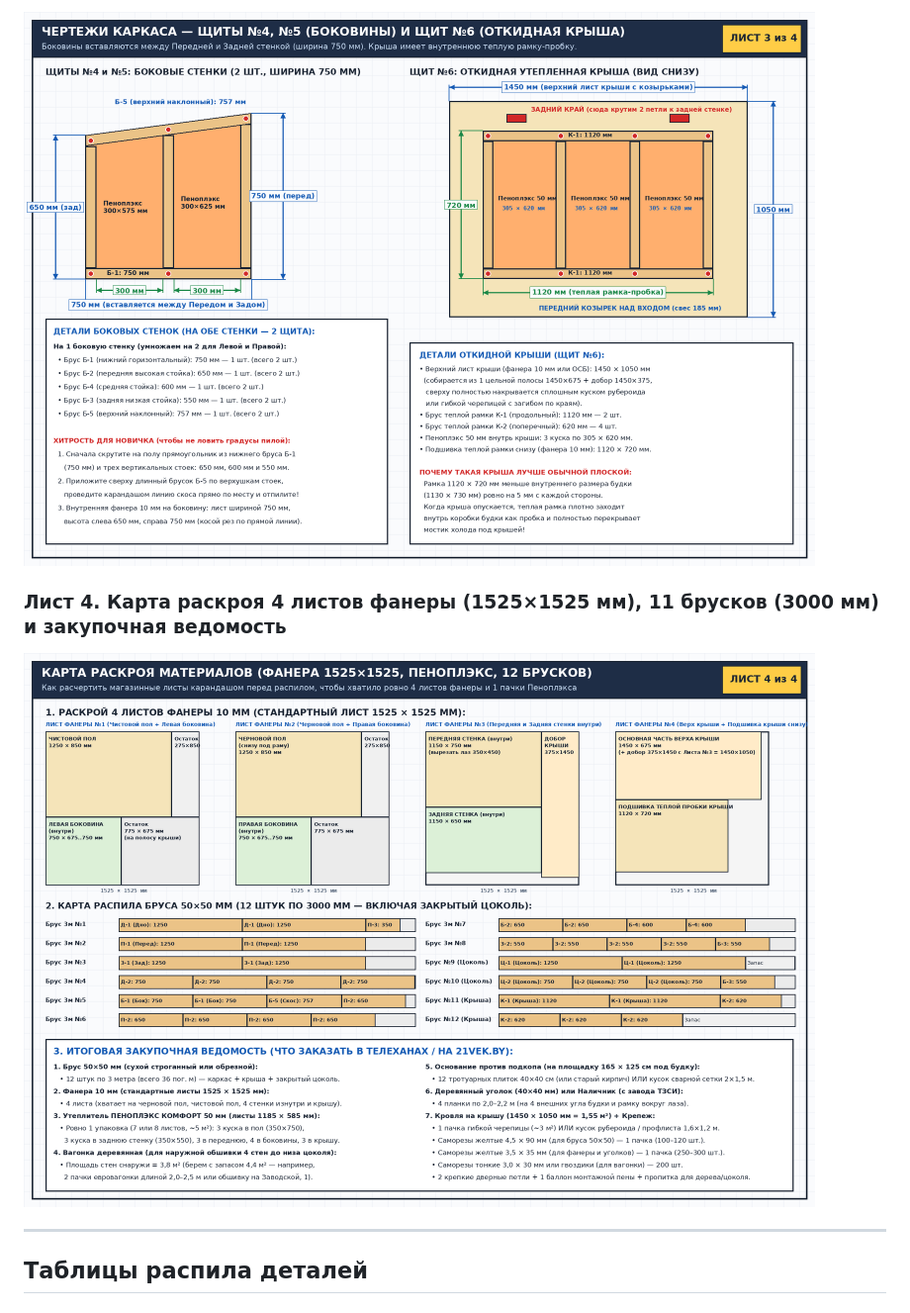
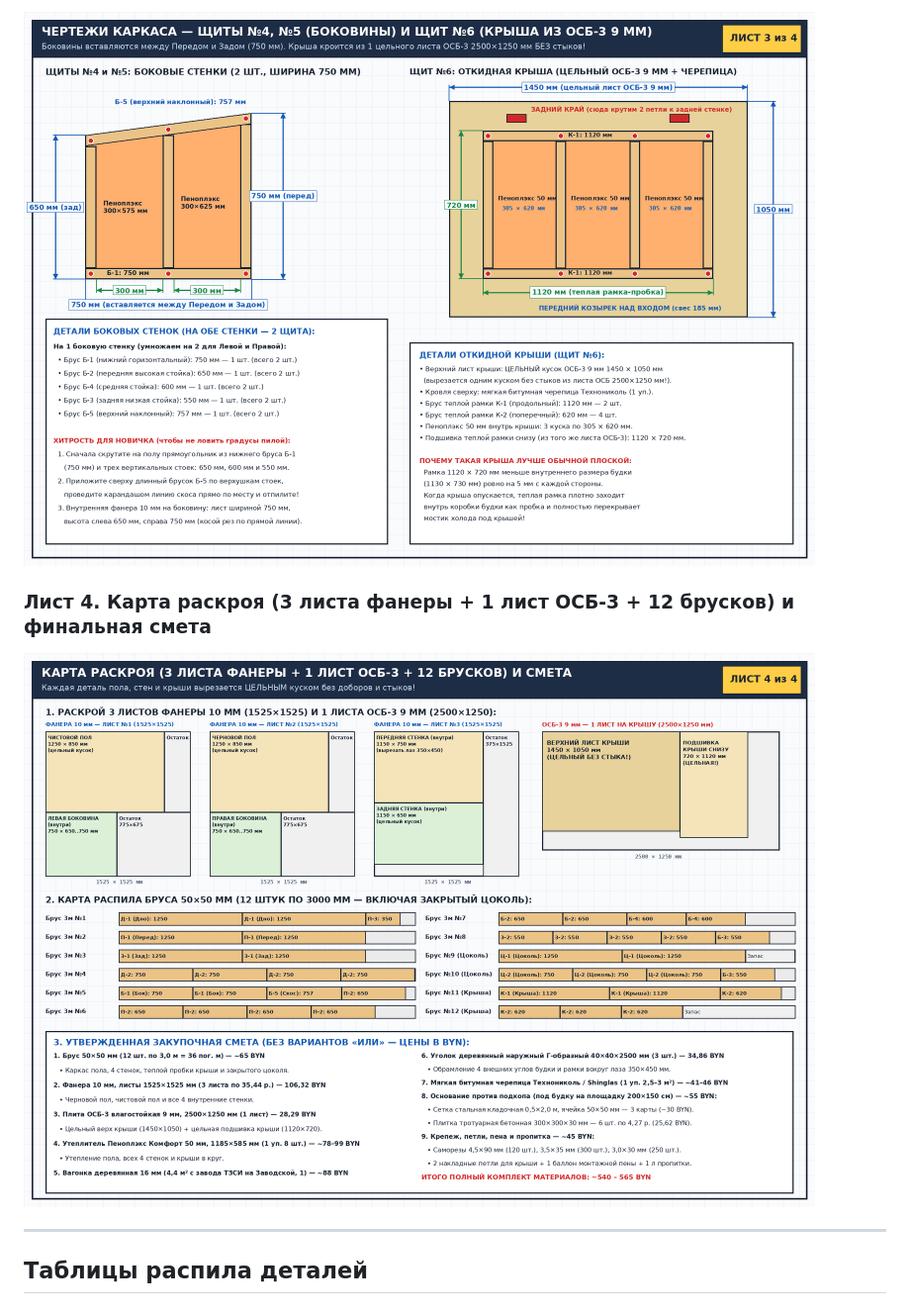
Before and after one commit to zhorben/doghouse, a Markdown page: README.md, the part around one of its changes. Shown at 99% size. Rendered like a GitHub page; pictures changed too: plans/03_frame_shields_4_to_6.png, plans/04_cutlist_plywood_and_penoplex.png.

```diff
--- a/README.md
+++ b/README.md
@@ -34,6 +42,6 @@
 ![Лист 3](./plans/03_frame_shields_4_to_6.png)
 
-### Лист 4. Карта раскроя 4 листов фанеры (1525×1525 мм), 11 брусков (3000 мм) и закупочная ведомость
+### Лист 4. Карта раскроя (3 листа фанеры + 1 лист ОСБ-3 + 12 брусков) и финальная смета
 ![Лист 4](./plans/04_cutlist_plywood_and_penoplex.png)
 
 ---
```
Also changed, not shown: other parts of README.md (+43 -27 lines), plans/01_general_view_and_layers.png, plans/02_frame_shields_1_to_3.png, 3 other files.
